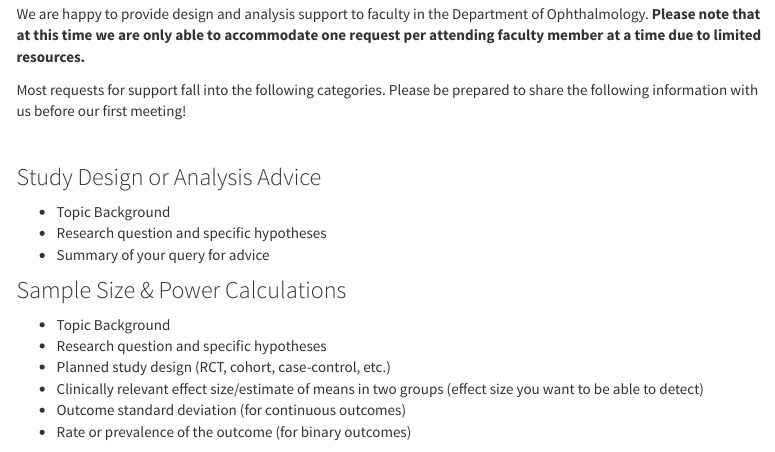
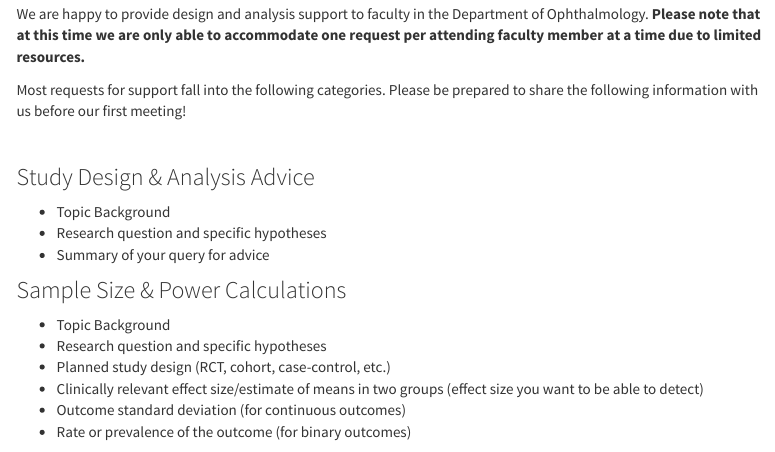
Before and after one commit to proctor-ucsf/dcc-advisory-services, an R Markdown document (index.Rmd): the page in a window 1100 px wide, from 540 px down. Rendered offline with R 4.5, knitr and Pandoc, with nearby package versions; a font, style sheet, LaTeX package, included part or bibliography that could not be used is replaced or left out; menus at the side of the page are left out.

Commit message:
Small change to trigger re-deploy on GitHub pages due to earlier server error

```diff
--- a/index.Rmd
+++ b/index.Rmd
@@ -19,7 +19,7 @@ Most requests for support fall into the following categories.  Please be prepare
 
 <br>
 
-### Study Design or Analysis Advice
+### Study Design & Analysis Advice
 
 * Topic Background
 * Research question and specific hypotheses
```
Also changed, not shown: 1 other file.
